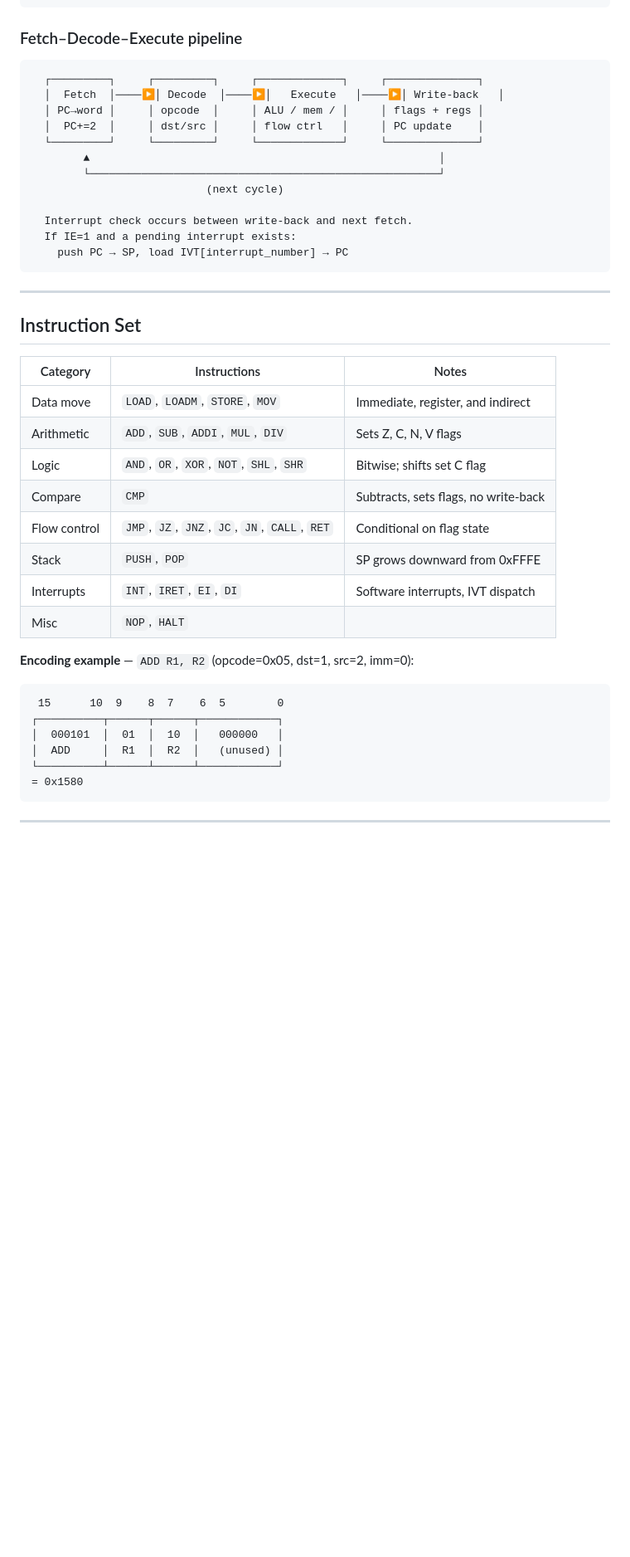
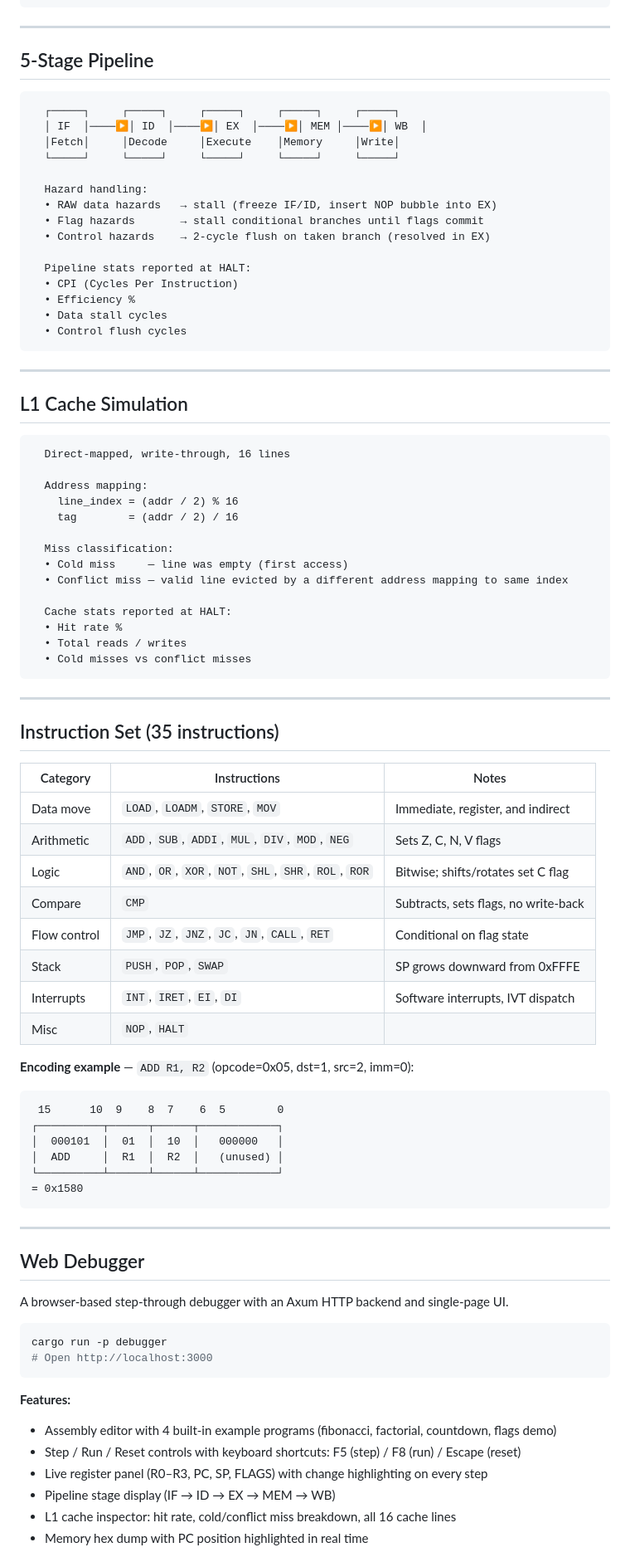
Before and after one commit to RajMandaliya/cpu16, a Markdown page: README.md, the part around one of its changes. Shown at 83% size. GitHub-like rendering; blank space fills up the shorter version.

Commit message:
Updated Readme as per V0.6

````diff
--- a/README.md
+++ b/README.md
@@ -55,37 +56,63 @@ calls). Every design choice has a reason — see [Design Decisions](#design-deci
 └──────────────────────────────────────────────────────────┘
 ```
 
-### Fetch–Decode–Execute pipeline
+---
+
+## 5-Stage Pipeline
 
 ```
-  ┌─────────┐     ┌─────────┐     ┌─────────────┐     ┌──────────────┐
-  │  Fetch  │────▶│ Decode  │────▶│   Execute   │────▶│ Write-back   │
-  │ PC→word │     │ opcode  │     │ ALU / mem / │     │ flags + regs │
-  │  PC+=2  │     │ dst/src │     │ flow ctrl   │     │ PC update    │
-  └─────────┘     └─────────┘     └─────────────┘     └──────────────┘
-        ▲                                                      │
-        └──────────────────────────────────────────────────────┘
-                           (next cycle)
+  ┌─────┐     ┌─────┐     ┌─────┐     ┌─────┐     ┌─────┐
+  │ IF  │────▶│ ID  │────▶│ EX  │────▶│ MEM │────▶│ WB  │
+  │Fetch│     │Decode     │Execute    │Memory     │Write│
+  └─────┘     └─────┘     └─────┘     └─────┘     └─────┘
 
-  Interrupt check occurs between write-back and next fetch.
-  If IE=1 and a pending interrupt exists:
-    push PC → SP, load IVT[interrupt_number] → PC
+  Hazard handling:
+  • RAW data hazards   → stall (freeze IF/ID, insert NOP bubble into EX)
+  • Flag hazards       → stall conditional branches until flags commit
+  • Control hazards    → 2-cycle flush on taken branch (resolved in EX)
+
+  Pipeline stats reported at HALT:
+  • CPI (Cycles Per Instruction)
+  • Efficiency %
+  • Data stall cycles
+  • Control flush cycles
 ```
 
 ---
 
-## Instruction Set
+## L1 Cache Simulation
 
-| Category      | Instructions                                        | Notes                              |
-|---------------|-----------------------------------------------------|------------------------------------|
-| Data move     | `LOAD`, `LOADM`, `STORE`, `MOV`                     | Immediate, register, and indirect  |
-| Arithmetic    | `ADD`, `SUB`, `ADDI`, `MUL`, `DIV`                  | Sets Z, C, N, V flags              |
-| Logic         | `AND`, `OR`, `XOR`, `NOT`, `SHL`, `SHR`             | Bitwise; shifts set C flag         |
-| Compare       | `CMP`                                               | Subtracts, sets flags, no write-back |
-| Flow control  | `JMP`, `JZ`, `JNZ`, `JC`, `JN`, `CALL`, `RET`      | Conditional on flag state          |
-| Stack         | `PUSH`, `POP`                                       | SP grows downward from 0xFFFE      |
-| Interrupts    | `INT`, `IRET`, `EI`, `DI`                           | Software interrupts, IVT dispatch  |
-| Misc          | `NOP`, `HALT`                                       |                                    |
+```
+  Direct-mapped, write-through, 16 lines
+
+  Address mapping:
+    line_index = (addr / 2) % 16
+    tag        = (addr / 2) / 16
+
+  Miss classification:
+  • Cold miss     — line was empty (first access)
+  • Conflict miss — valid line evicted by a different address mapping to same index
+
+  Cache stats reported at HALT:
+  • Hit rate %
+  • Total reads / writes
+  • Cold misses vs conflict misses
+```
+
+---
+
+## Instruction Set (35 instructions)
+
+| Category      | Instructions                                              | Notes                              |
+|---------------|-----------------------------------------------------------|------------------------------------|
+| Data move     | `LOAD`, `LOADM`, `STORE`, `MOV`                           | Immediate, register, and indirect  |
+| Arithmetic    | `ADD`, `SUB`, `ADDI`, `MUL`, `DIV`, `MOD`, `NEG`         | Sets Z, C, N, V flags              |
+| Logic         | `AND`, `OR`, `XOR`, `NOT`, `SHL`, `SHR`, `ROL`, `ROR`    | Bitwise; shifts/rotates set C flag |
+| Compare       | `CMP`                                                     | Subtracts, sets flags, no write-back |
+| Flow control  | `JMP`, `JZ`, `JNZ`, `JC`, `JN`, `CALL`, `RET`            | Conditional on flag state          |
+| Stack         | `PUSH`, `POP`, `SWAP`                                     | SP grows downward from 0xFFFE      |
+| Interrupts    | `INT`, `IRET`, `EI`, `DI`                                 | Software interrupts, IVT dispatch  |
+| Misc          | `NOP`, `HALT`                                             |                                    |
 
 **Encoding example** — `ADD R1, R2` (opcode=0x05, dst=1, src=2, imm=0):
 
@@ -100,3 +127,20 @@ calls). Every design choice has a reason — see [Design Decisions](#design-deci
 
 ---
 
+## Web Debugger
+
+A browser-based step-through debugger with an Axum HTTP backend and single-page UI.
+
+```bash
+cargo run -p debugger
+# Open http://localhost:3000
+```
+
+**Features:**
+- Assembly editor with 4 built-in example programs (fibonacci, factorial, countdown, flags demo)
+- Step / Run / Reset controls with keyboard shortcuts: F5 (step) / F8 (run) / Escape (reset)
+- Live register panel (R0–R3, PC, SP, FLAGS) with change highlighting on every step
+- Pipeline stage display (IF → ID → EX → MEM → WB)
+- L1 cache inspector: hit rate, cold/conflict miss breakdown, all 16 cache lines
+- Memory hex dump with PC position highlighted in real time
+
````
Also changed, not shown: other parts of README.md (+77 -70 lines).
